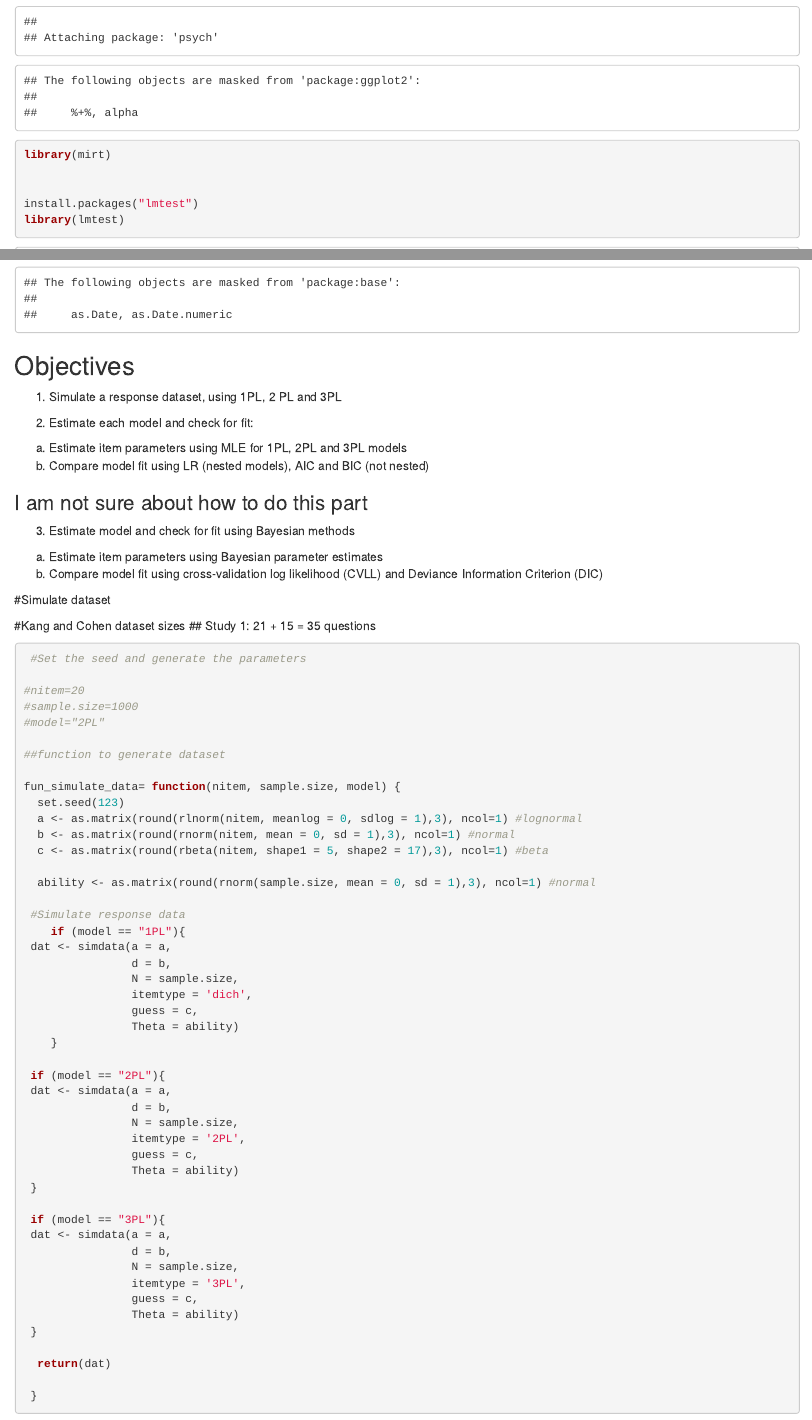
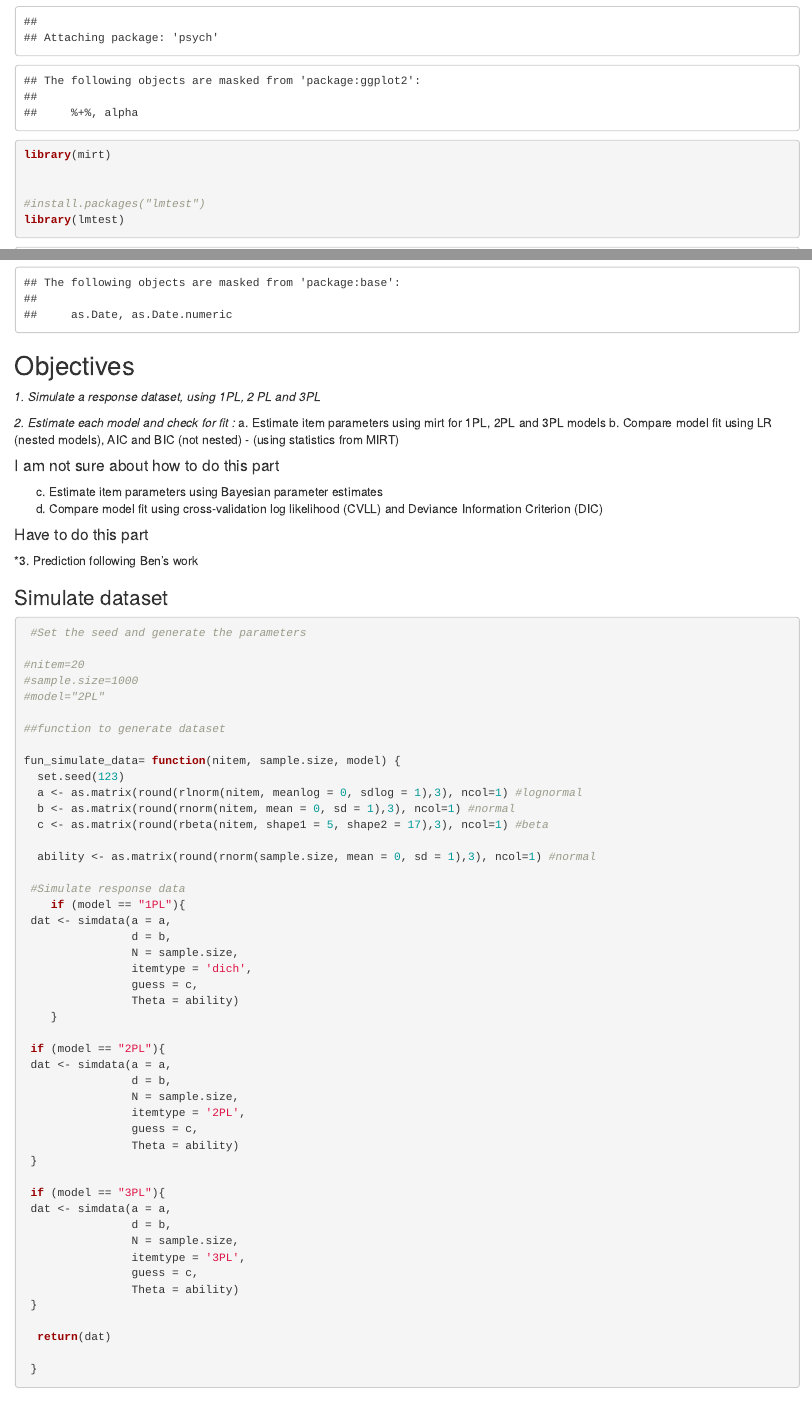
Before and after one commit to rkap786/irt-trial, an R Markdown document (IRT trial code.Rmd): the page in a window 1100 px wide, from 630 px down, and a second part further down, joined at a grey line. Rendered offline with R 4.5, knitr and Pandoc, with nearby package versions; some code elsewhere in the file could not run offline.

Commit message:
Updated description

````diff
--- a/IRT trial code.Rmd
+++ b/IRT trial code.Rmd
@@ -26,30 +26,28 @@ library(psych)
 library(mirt)
 
 
-install.packages("lmtest")
+#install.packages("lmtest")
 library(lmtest)
 ```
 
 
 ## Objectives
-1. Simulate a response dataset, using 1PL, 2 PL and 3PL
+*1. Simulate a response dataset, using 1PL, 2 PL and 3PL*
 
-2. Estimate each model and check for fit:
-a. Estimate item parameters using MLE for 1PL, 2PL and 3PL models
-b. Compare model fit using LR (nested models), AIC and BIC (not nested)
+*2. Estimate each model and check for fit :*
+a. Estimate item parameters using mirt for 1PL, 2PL and 3PL models
+b. Compare model fit using LR (nested models), AIC and BIC (not nested) - (using statistics from MIRT)
 
-###     I am not sure about how to do this part
-3. Estimate model and check for fit using Bayesian methods
-a. Estimate item parameters using Bayesian parameter estimates
-b. Compare model fit using cross-validation log likelihood (CVLL) and Deviance Information Criterion (DIC)
+####     I am not sure about how to do this part
+c. Estimate item parameters using Bayesian parameter estimates
+d. Compare model fit using cross-validation log likelihood (CVLL) and Deviance Information Criterion (DIC)
+
+#### Have to do this part
+*3. Prediction following Ben's work
 
 
+### Simulate dataset
 
-
-#Simulate dataset
-
-#Kang and Cohen dataset sizes
-## Study 1: 21 + 15 = 35 questions
 
 ```{r}
 
````
Also changed, not shown: IRT-trial-code.html (added), IRT trial code.Rmd (5 more changed lines).
